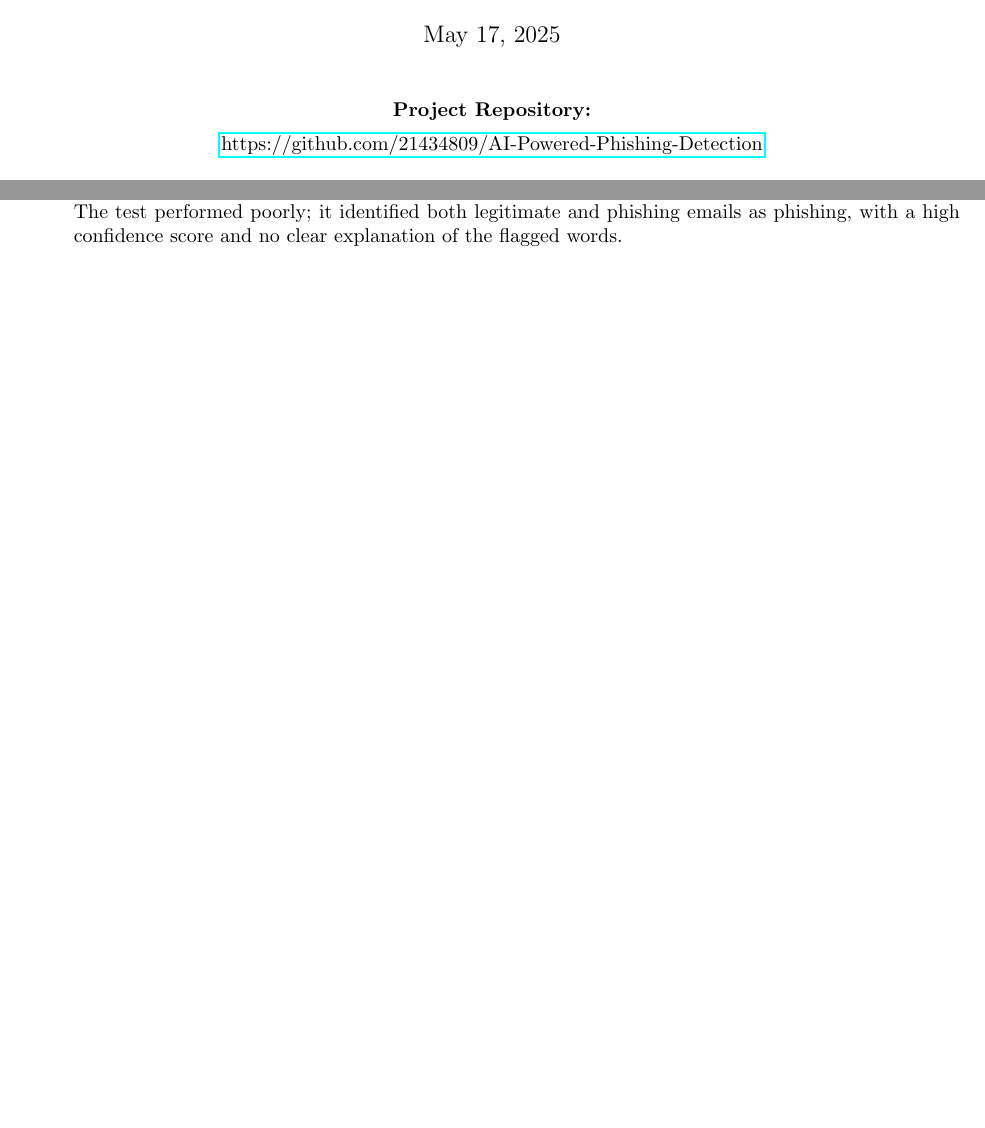
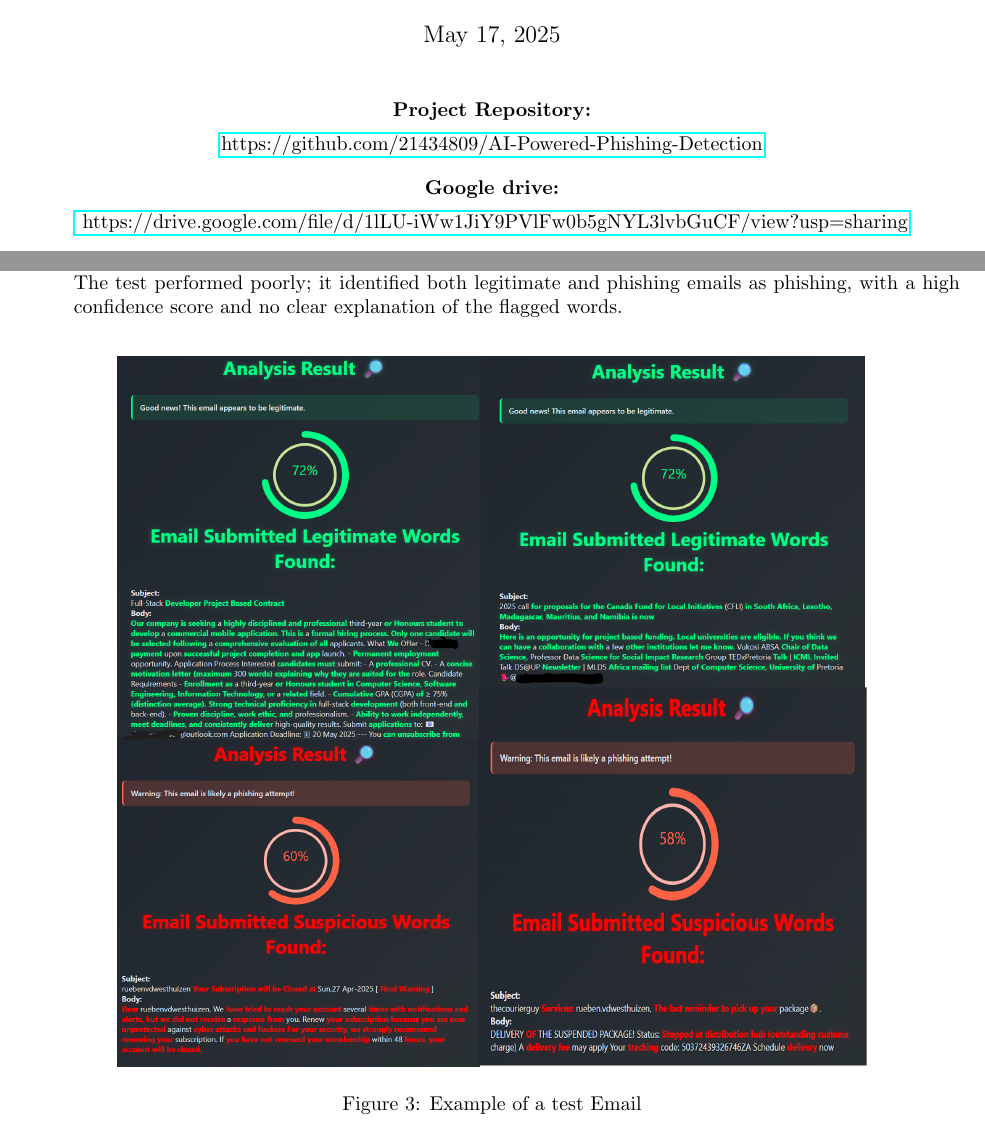
Before and after one commit to 21434809/AI-Powered-Phishing-Detection, a LaTeX document (documentation/AI Powered Phishing Email Detection System/main.tex): two parts of pages 1 and 8 of 10 before the commit and two parts of pages 1 and 8 of 11 after it, joined at a grey line, cut so that both start at the same text, the shorter picture padded with empty space. Compiled offline with pdfLaTeX.

Commit message:
Update cover page Google Drive link and Test Imgs

```diff
--- a/documentation/AI Powered Phishing Email Detection System/main.tex
+++ b/documentation/AI Powered Phishing Email Detection System/main.tex
@@ -20,12 +20,14 @@
 
 \maketitle
 
-% Add project GitHub link to the front page
 \begin{center}
 \textbf{Project Repository:} \\[0.5em]
 \href{https://github.com/21434809/AI-Powered-Phishing-Detection}{https://github.com/21434809/AI-Powered-Phishing-Detection}
 \end{center}
-
+\begin{center}
+\textbf{Google drive:} \\[0.5em]
+\href{ https://drive.google.com/file/d/1lLU-iWw1JiY9PVlFw0b5gNYL3lvbGuCF/view?usp=sharing}{ https://drive.google.com/file/d/1lLU-iWw1JiY9PVlFw0b5gNYL3lvbGuCF/view?usp=sharing}
+\end{center}
 \newpage
 \tableofcontents
 \newpage
@@ -159,6 +161,14 @@ We conducted several tests to evaluate the prototype’s performance in realisti
     \item \textbf{Foreign Language Email:}
     We used a foreign language email based on a real legitimate email. The test performed poorly; it identified both legitimate and phishing emails as phishing, with a high confidence score and no clear explanation of the flagged words.
 \end{enumerate}
+
+\begin{figure}[h!]
+    \centering
+    \includegraphics[width=0.8\textwidth]{Alltest.png}
+    \caption{Example of a test Email}
+    \label{fig:email-example}
+\end{figure}
+
 \subsection{Evaluation Metrics}
 We evaluated based on accuracy and and a classification report on 48,762 emails.
 \begin{figure}[h!]
```
Also changed, not shown: documentation/AI Powered Phishing Email Detection System/Alltest.png (added), documentation/Alltest.png (added).
